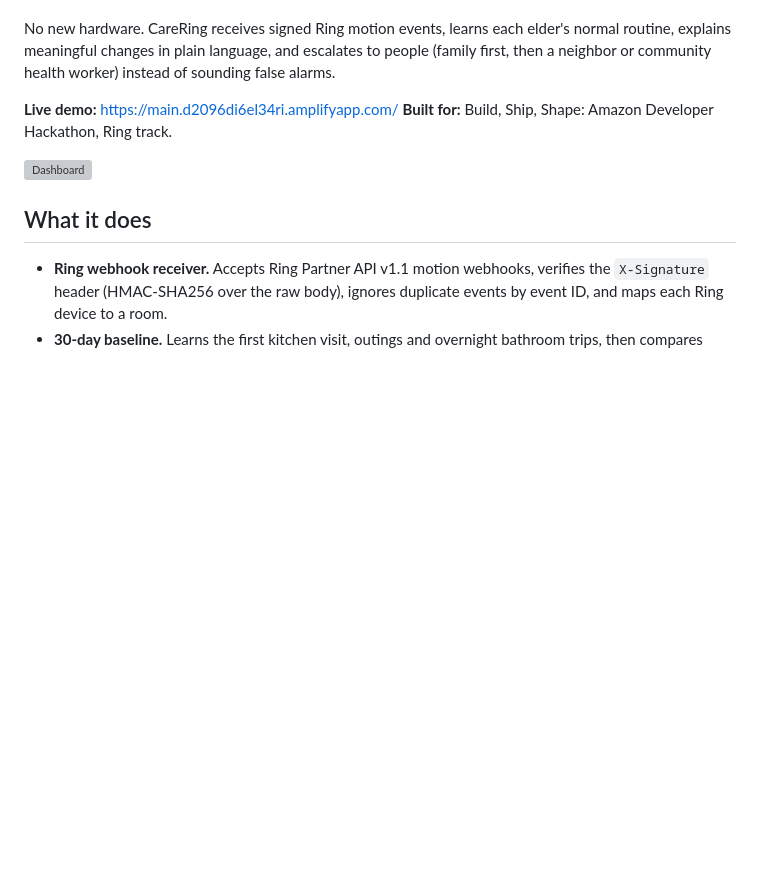
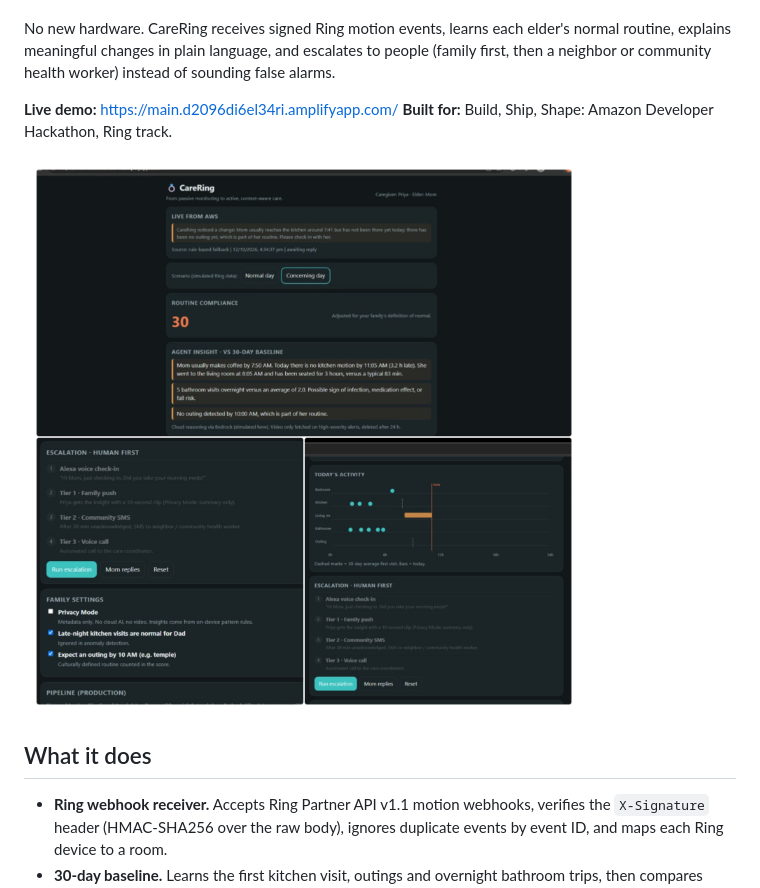
Before and after one commit to jenniferagnessaldanha-alt/CareRing, a Markdown page: README.md, the part around the change. Rendered like a GitHub page; pictures changed too: docs/dashboard.jpeg (added); blank space fills up the shorter version; grey boxes are pictures that could not be loaded.

Commit message:
Add dashboard screenshot copy without special character

```diff
--- a/README.md
+++ b/README.md
@@ -7,7 +7,7 @@ No new hardware. CareRing receives signed Ring motion events, learns each elder'
 **Live demo:** https://main.d2096di6el34ri.amplifyapp.com/
 **Built for:** Build, Ship, Shape: Amazon Developer Hackathon, Ring track.
 
-![Dashboard](docs/dashboard%21.jpeg)
+![Dashboard](docs/dashboard.jpeg)
 
 ## What it does
 
```
